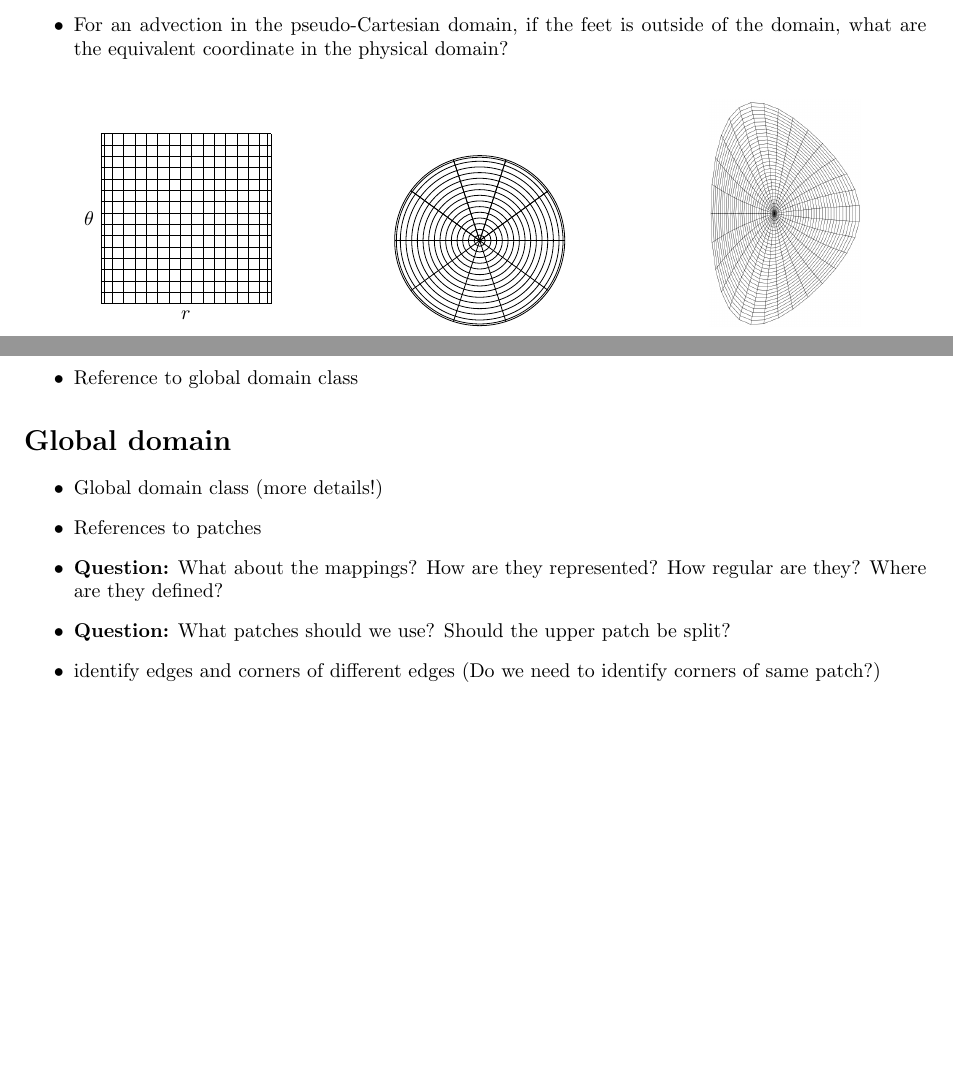
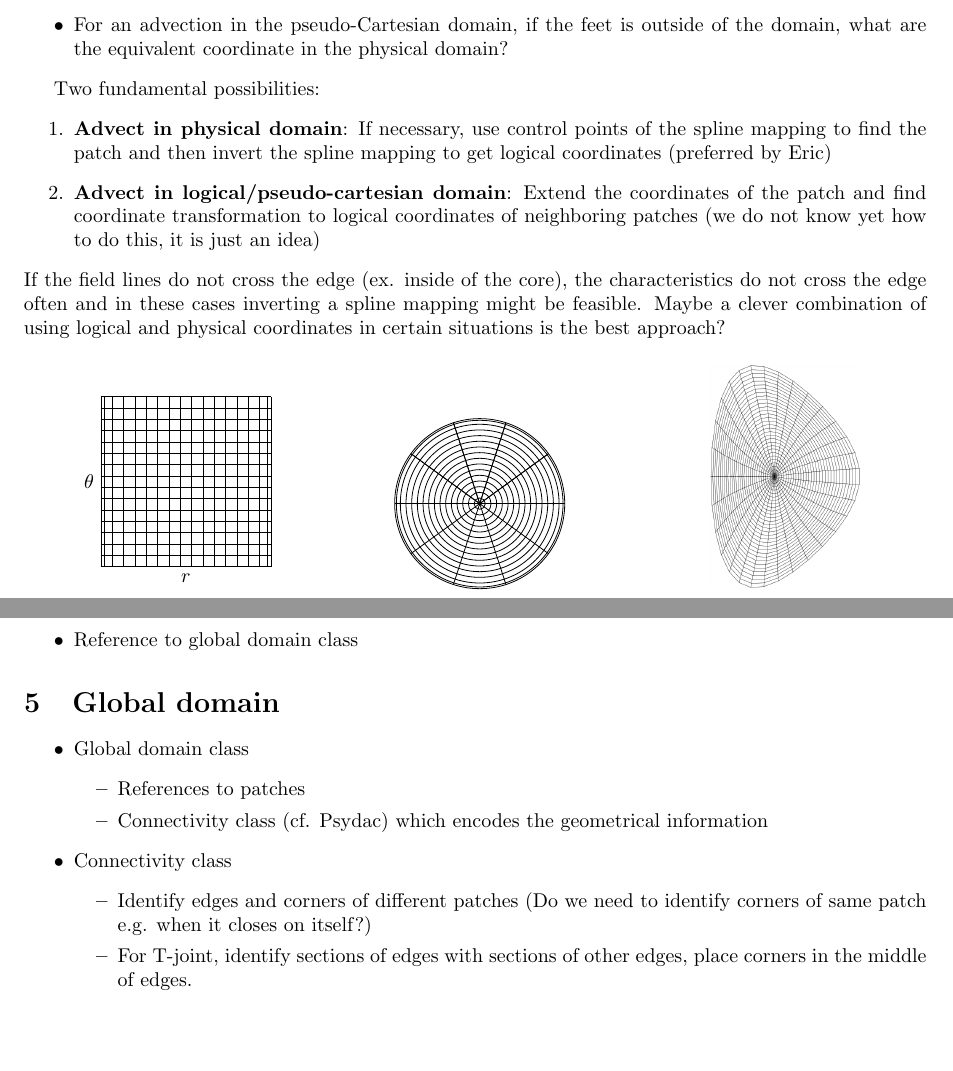
Before and after one commit to alex-m-h/multipatch-presentation, a LaTeX document (presentation.tex, which reads geometrical_info.tex, multi-patchs.tex): two parts of pages 4 and 7 of 7 before the commit and two parts of pages 3 and 6 of 6 after it, joined at a grey line, cut so that both start at the same text, the shorter picture padded with empty space. Compiled offline with pdfLaTeX.

Commit message:
Complete revision of both of us

```diff
--- a/geometrical_info.tex
+++ b/geometrical_info.tex
@@ -3,16 +3,21 @@
 
 \begin{document}
 
-\section*{Global domain}
+\section{Global domain}
 \begin{itemize}
-    \item Global domain class (more details!)
-    \item References to patches
-    \item \textbf{Question:} What about the mappings? How are they represented?
-            How regular are they? Where are they defined?
-    \item \textbf{Question:} What patches should we use? Should the upper patch
-            be split?
-    \item identify edges and corners of different edges (Do we need to identify
-        corners of same patch?)
+    \item Global domain class
+    \begin{itemize}
+        \item References to patches
+        \item Connectivity class (cf. Psydac) which encodes the geometrical information
+    \end{itemize}
+    \item Connectivity class
+    \begin{itemize}
+        \item Identify edges and corners of different patches (Do we need to identify
+                corners of same patch e.g. when it closes on itself?)
+        \item For T-joint, identify sections of edges with sections of other edges,
+                place corners in the middle of edges.
+    \end{itemize}
+
 \end{itemize}
 
 \end{document}
--- a/multi-patchs.tex
+++ b/multi-patchs.tex
@@ -210,6 +206,18 @@ Problem: the mapping from the logical to the physical domain is not always inver
 	\item For an advection in the pseudo-Cartesian domain, if the feet is outside of the domain, what are the equivalent coordinate in the physical domain?
 \end{itemize}
 
+Two fundamental possibilities:
+\begin{enumerate}
+	\item \textbf{Advect in physical domain}: If necessary, use control points of the spline mapping
+			to find the patch and then invert the spline mapping to get logical coordinates
+			(preferred by Eric)
+	\item \textbf{Advect in logical/pseudo-cartesian domain}: Extend the coordinates of the patch
+			and find coordinate transformation to logical coordinates of neighboring patches
+			(we do not know yet how to do this, it is just an idea)
+\end{enumerate}
+If the field lines do not cross the edge (ex. inside of the core), the characteristics do not cross the edge often and
+in these cases inverting a spline mapping might be feasible. Maybe a clever combination of using logical and
+physical coordinates in certain situations is the best approach?
 
 
 \begin{figure}[!h]
```
Also changed, not shown: exchange.tex (+6 -9 lines), poisson.tex (+1 -1 lines), presentation.tex (+1 -0 lines), store.tex (+3 -4 lines), exchange.pdf (added), geometrical_info.pdf (added), multi-patchs.pdf (added), presentation.pdf, store.pdf (added), multi-patchs.tex (20 more changed lines).
